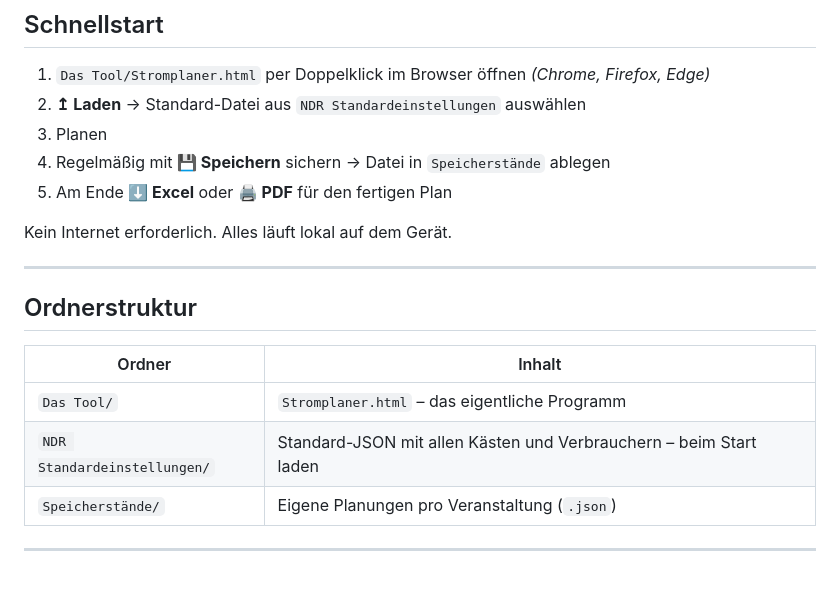
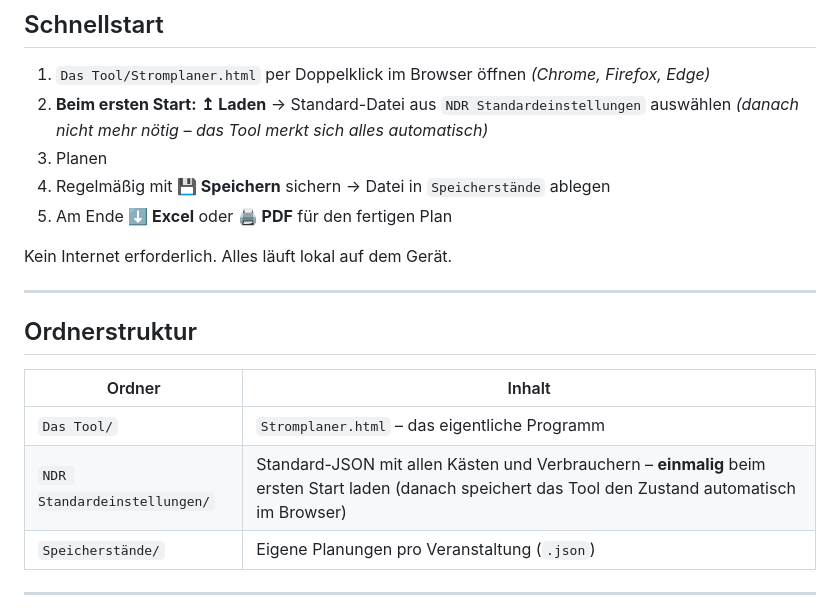
Before and after one commit to MrPancaketwtch/Stromplaner, a Markdown page: README.md, the part around the change. Drawn GitHub-style; blank space fills up the shorter version.

Commit message:
README: Autosave-Verhalten und einmaligen Standard-Import erklaert
Co-Authored-By: Claude Sonnet 4.6 <noreply@anthropic.com>

```diff
--- a/README.md
+++ b/README.md
@@ -11,7 +11,7 @@ Man legt fest, welche Unterverteilungen (Kästen) verwendet werden, wie sie mite
 ## Schnellstart
 
 1. `Das Tool/Stromplaner.html` per Doppelklick im Browser öffnen *(Chrome, Firefox, Edge)*
-2. **↥ Laden** → Standard-Datei aus `NDR Standardeinstellungen` auswählen
+2. **Beim ersten Start:** **↥ Laden** → Standard-Datei aus `NDR Standardeinstellungen` auswählen *(danach nicht mehr nötig – das Tool merkt sich alles automatisch)*
 3. Planen
 4. Regelmäßig mit **💾 Speichern** sichern → Datei in `Speicherstände` ablegen
 5. Am Ende **⬇ Excel** oder **🖨 PDF** für den fertigen Plan
@@ -25,7 +25,7 @@ Kein Internet erforderlich. Alles läuft lokal auf dem Gerät.
 | Ordner | Inhalt |
 |--------|--------|
 | `Das Tool/` | `Stromplaner.html` – das eigentliche Programm |
-| `NDR Standardeinstellungen/` | Standard-JSON mit allen Kästen und Verbrauchern – beim Start laden |
+| `NDR Standardeinstellungen/` | Standard-JSON mit allen Kästen und Verbrauchern – **einmalig** beim ersten Start laden (danach speichert das Tool den Zustand automatisch im Browser) |
 | `Speicherstände/` | Eigene Planungen pro Veranstaltung (`.json`) |
 
 ---
```
